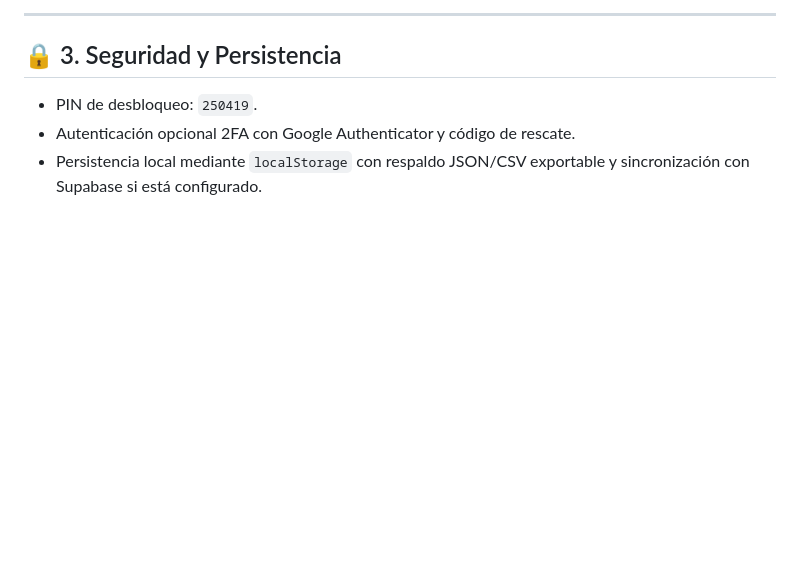
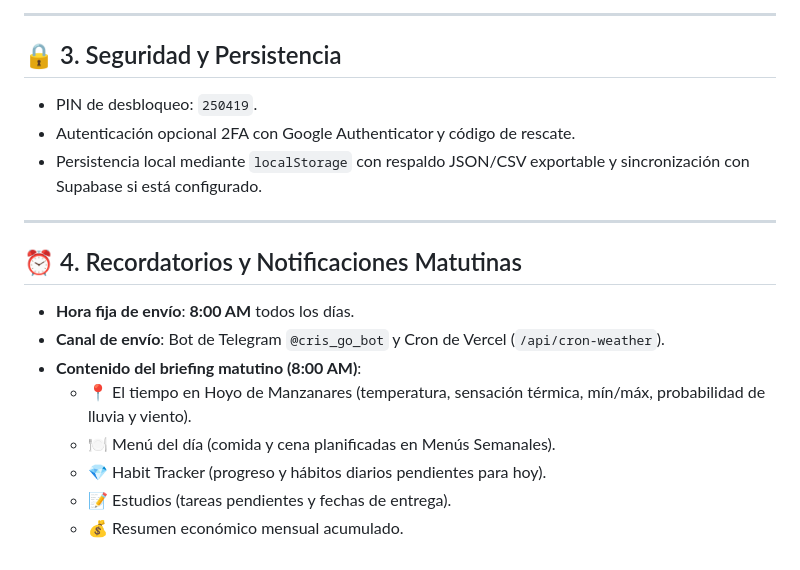
Before and after one commit to pelibuey/pagina_personal, a Markdown page: AGENTS.md, the part around the change. Rendered like a GitHub page; blank space fills up the shorter version.

Commit message:
docs: add 8:00 AM morning reminder schedule and briefing details

```diff
--- a/AGENTS.md
+++ b/AGENTS.md
@@ -65,3 +65,15 @@ CRIS es una plataforma web modular (PWA) de alto rendimiento orientada a la prod
 - PIN de desbloqueo: `250419`.
 - Autenticación opcional 2FA con Google Authenticator y código de rescate.
 - Persistencia local mediante `localStorage` con respaldo JSON/CSV exportable y sincronización con Supabase si está configurado.
+
+---
+
+## ⏰ 4. Recordatorios y Notificaciones Matutinas
+- **Hora fija de envío**: **8:00 AM** todos los días.
+- **Canal de envío**: Bot de Telegram `@cris_go_bot` y Cron de Vercel (`/api/cron-weather`).
+- **Contenido del briefing matutino (8:00 AM)**:
+  - 📍 El tiempo en Hoyo de Manzanares (temperatura, sensación térmica, mín/máx, probabilidad de lluvia y viento).
+  - 🍽️ Menú del día (comida y cena planificadas en Menús Semanales).
+  - 💎 Habit Tracker (progreso y hábitos diarios pendientes para hoy).
+  - 📝 Estudios (tareas pendientes y fechas de entrega).
+  - 💰 Resumen económico mensual acumulado.
```
